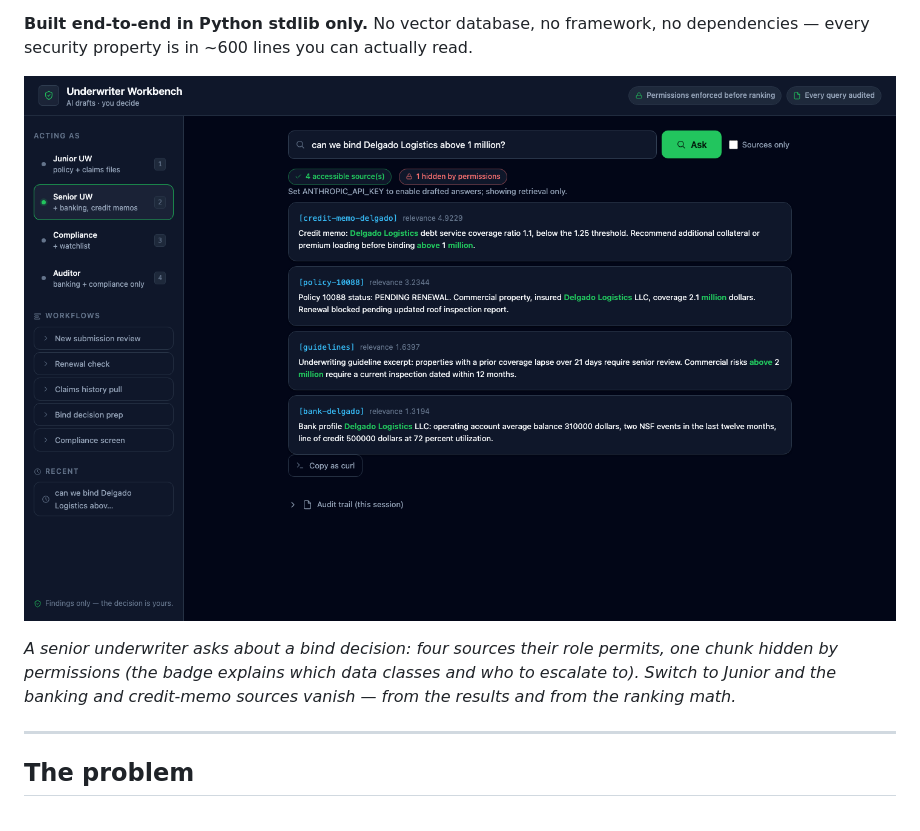
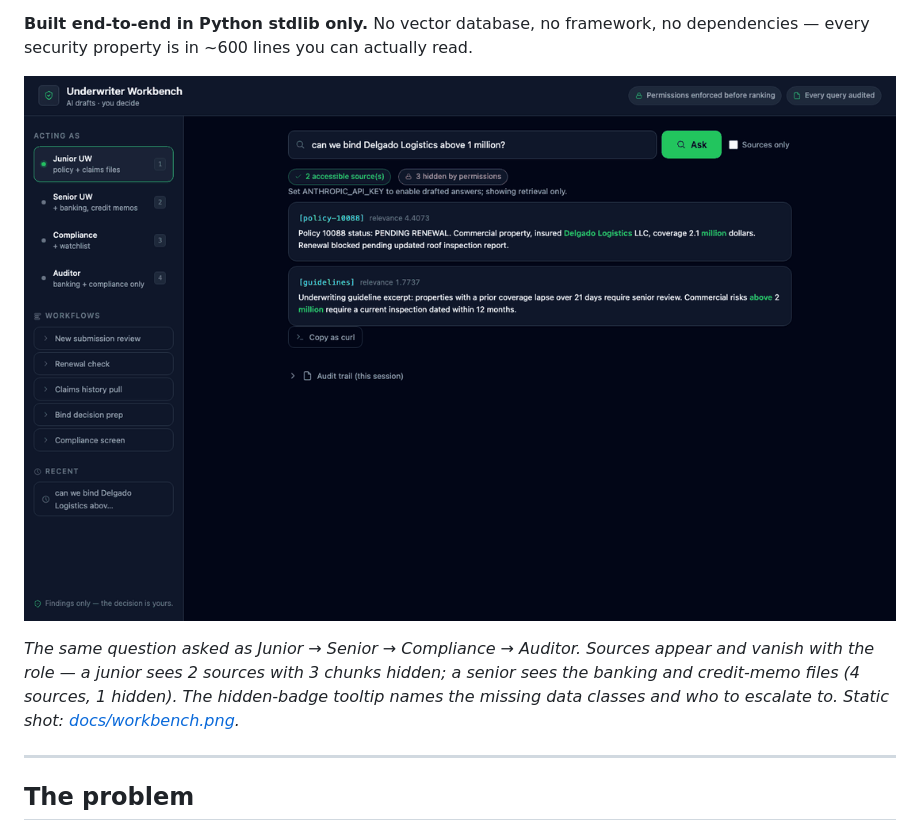
Before and after one commit to kgorle1111/permission-aware-rag, a Markdown page: README.md, the part around the change. Rendered like a GitHub page; pictures changed too: docs/workbench.gif (added).

Commit message:
docs: add role-switch GIF as README hero image
Four headless-Chrome captures (junior/senior/compliance/auditor, same
question) assembled at 2s/frame, 1100px, 128 colors — 264 KB.

Co-Authored-By: Claude Fable 5 <noreply@anthropic.com>

```diff
--- a/README.md
+++ b/README.md
@@ -15,12 +15,12 @@ call drafts cited findings on top; a human always makes the decision.
 **Built end-to-end in Python stdlib only.** No vector database, no framework, no
 dependencies — every security property is in ~600 lines you can actually read.
 
-![Underwriter Workbench — a senior underwriter's view: four accessible sources, one chunk hidden by permissions](docs/workbench.png)
+![Same question, four roles — sources and permission badges change with each role](docs/workbench.gif)
 
-*A senior underwriter asks about a bind decision: four sources their role permits, one
-chunk hidden by permissions (the badge explains which data classes and who to escalate
-to). Switch to Junior and the banking and credit-memo sources vanish — from the results
-and from the ranking math.*
+*The same question asked as Junior → Senior → Compliance → Auditor. Sources appear and
+vanish with the role — a junior sees 2 sources with 3 chunks hidden; a senior sees the
+banking and credit-memo files (4 sources, 1 hidden). The hidden-badge tooltip names the
+missing data classes and who to escalate to. Static shot: [docs/workbench.png](docs/workbench.png).*
 
 ---
 
```
